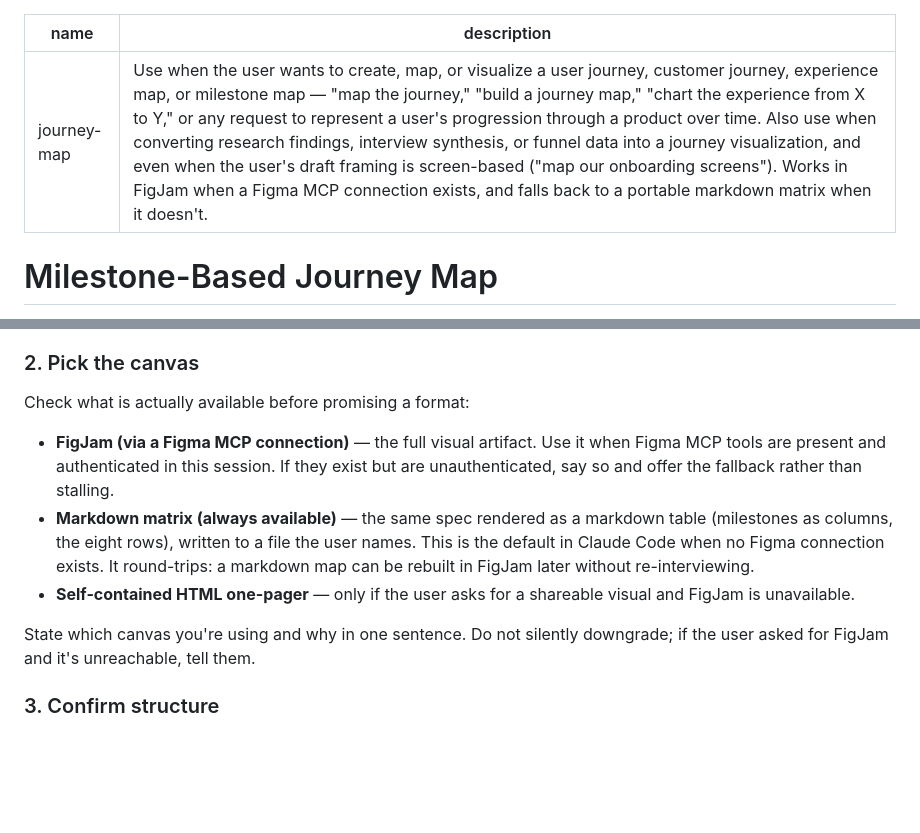
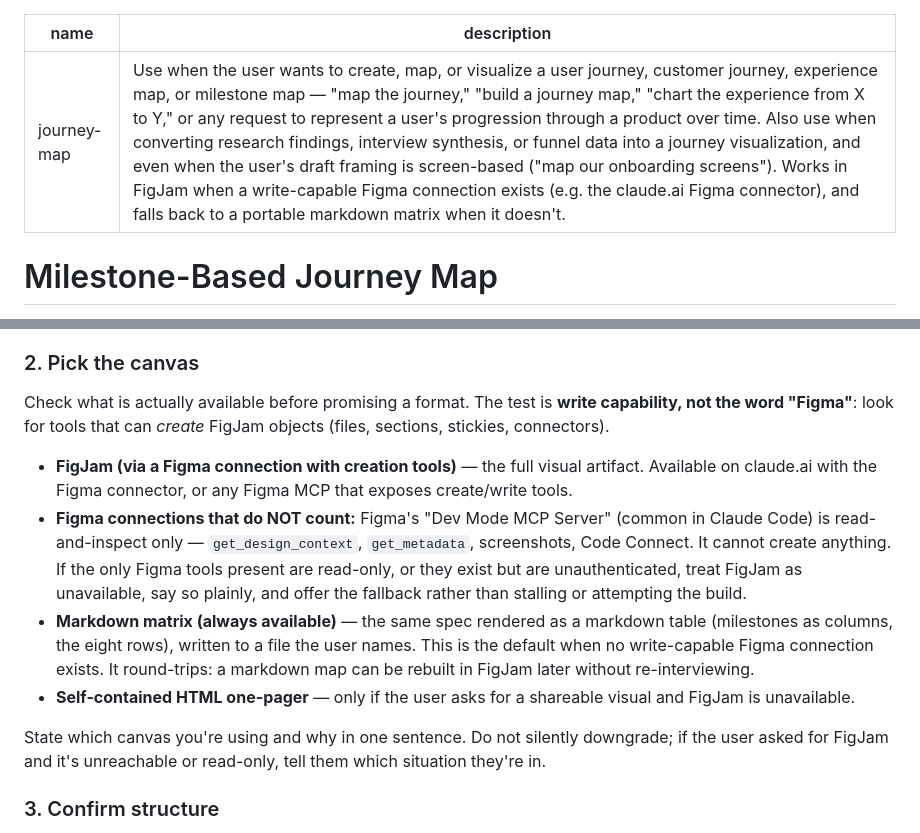
Before and after one commit to cabbagecachekid/neon-jetpack, a Markdown page: skills/journey-map/SKILL.md, 2 parts joined by grey strips. Drawn GitHub-style; blank space fills up the shorter version.

Commit message:
journey-map: canvas test is write capability, not the word Figma
Figma's Dev Mode MCP server (common in Claude Code) is read-only and
cannot create FigJam objects; the skill now names it explicitly and
treats read-only or unauthenticated Figma connections as FigJam
unavailable. Verified with a trap scenario: authenticated read-only
tools + user asserting FigJam works.

Co-Authored-By: Claude Fable 5 <noreply@anthropic.com>

```diff
--- a/skills/journey-map/SKILL.md
+++ b/skills/journey-map/SKILL.md
@@ -1,6 +1,6 @@
 ---
 name: journey-map
-description: Use when the user wants to create, map, or visualize a user journey, customer journey, experience map, or milestone map — "map the journey," "build a journey map," "chart the experience from X to Y," or any request to represent a user's progression through a product over time. Also use when converting research findings, interview synthesis, or funnel data into a journey visualization, and even when the user's draft framing is screen-based ("map our onboarding screens"). Works in FigJam when a Figma MCP connection exists, and falls back to a portable markdown matrix when it doesn't.
+description: Use when the user wants to create, map, or visualize a user journey, customer journey, experience map, or milestone map — "map the journey," "build a journey map," "chart the experience from X to Y," or any request to represent a user's progression through a product over time. Also use when converting research findings, interview synthesis, or funnel data into a journey visualization, and even when the user's draft framing is screen-based ("map our onboarding screens"). Works in FigJam when a write-capable Figma connection exists (e.g. the claude.ai Figma connector), and falls back to a portable markdown matrix when it doesn't.
 ---
 
 # Milestone-Based Journey Map
@@ -34,13 +34,14 @@ As the milestone list comes in, apply the milestone test aloud: flag screens-in-
 
 ### 2. Pick the canvas
 
-Check what is actually available before promising a format:
+Check what is actually available before promising a format. The test is **write capability, not the word "Figma"**: look for tools that can *create* FigJam objects (files, sections, stickies, connectors).
 
-- **FigJam (via a Figma MCP connection)** — the full visual artifact. Use it when Figma MCP tools are present and authenticated in this session. If they exist but are unauthenticated, say so and offer the fallback rather than stalling.
-- **Markdown matrix (always available)** — the same spec rendered as a markdown table (milestones as columns, the eight rows), written to a file the user names. This is the default in Claude Code when no Figma connection exists. It round-trips: a markdown map can be rebuilt in FigJam later without re-interviewing.
+- **FigJam (via a Figma connection with creation tools)** — the full visual artifact. Available on claude.ai with the Figma connector, or any Figma MCP that exposes create/write tools.
+- **Figma connections that do NOT count:** Figma's "Dev Mode MCP Server" (common in Claude Code) is read-and-inspect only — `get_design_context`, `get_metadata`, screenshots, Code Connect. It cannot create anything. If the only Figma tools present are read-only, or they exist but are unauthenticated, treat FigJam as unavailable, say so plainly, and offer the fallback rather than stalling or attempting the build.
+- **Markdown matrix (always available)** — the same spec rendered as a markdown table (milestones as columns, the eight rows), written to a file the user names. This is the default when no write-capable Figma connection exists. It round-trips: a markdown map can be rebuilt in FigJam later without re-interviewing.
 - **Self-contained HTML one-pager** — only if the user asks for a shareable visual and FigJam is unavailable.
 
-State which canvas you're using and why in one sentence. Do not silently downgrade; if the user asked for FigJam and it's unreachable, tell them.
+State which canvas you're using and why in one sentence. Do not silently downgrade; if the user asked for FigJam and it's unreachable or read-only, tell them which situation they're in.
 
 ### 3. Confirm structure
 
```
